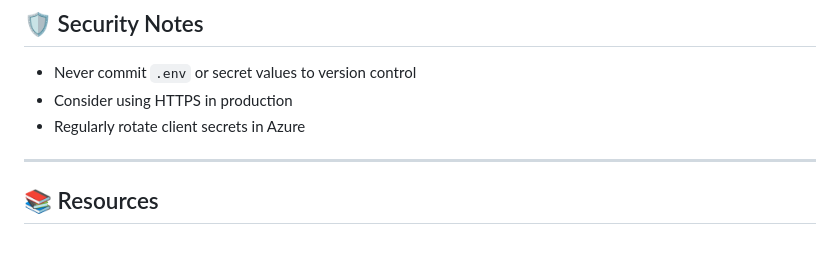
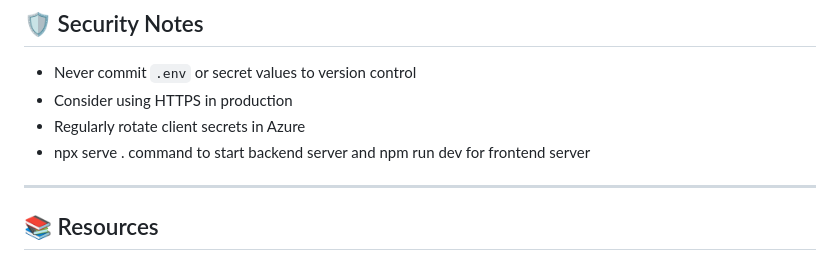
Before and after one commit to wellknownalpha/dashboard-web-project, a Markdown page: README.md, the part around the change. Rendered like a GitHub page.

```diff
--- a/README.md
+++ b/README.md
@@ -291,6 +291,7 @@ You now have a fully integrated system that securely fetches real data from Micr
 * Never commit `.env` or secret values to version control
 * Consider using HTTPS in production
 * Regularly rotate client secrets in Azure
+* npx serve . command to start backend server and npm run dev for frontend server
 
 ---
 
```
